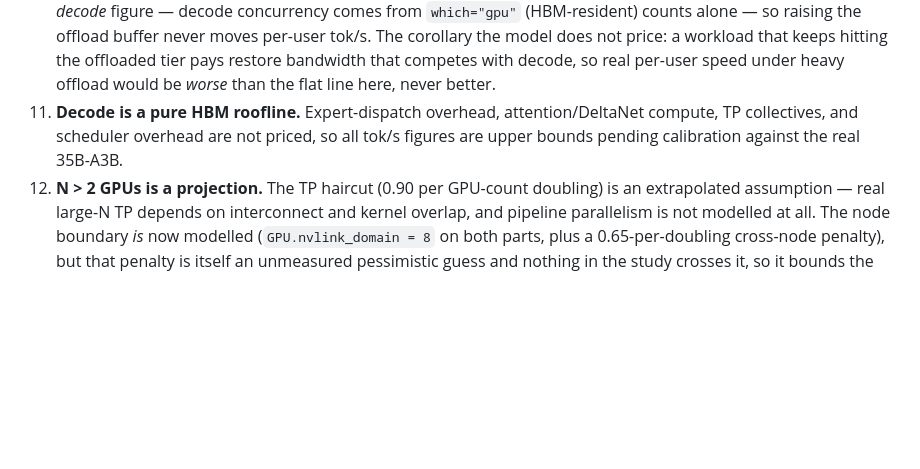
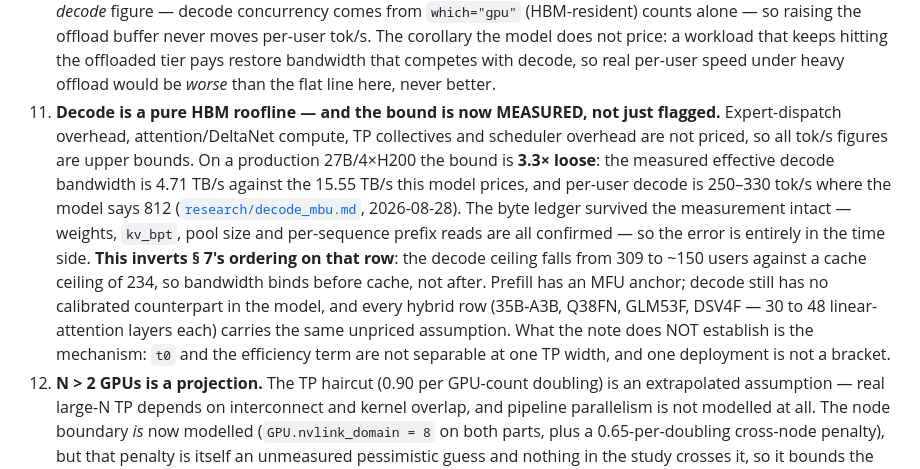
Before and after one commit to T0mSIlver/working-set, a Markdown page: docs/scenarios.md, the part around the change. Drawn GitHub-style; blank space fills up the shorter version.

```diff
--- a/docs/scenarios.md
+++ b/docs/scenarios.md
@@ -1644,9 +1644,23 @@ Ordered roughly by how much each could move the numbers:
     workload that keeps hitting the offloaded tier pays restore bandwidth that
     competes with decode, so real per-user speed under heavy offload would be
     *worse* than the flat line here, never better.
-11. **Decode is a pure HBM roofline.** Expert-dispatch overhead, attention/DeltaNet
-    compute, TP collectives, and scheduler overhead are not priced, so all tok/s
-    figures are upper bounds pending calibration against the real 35B-A3B.
+11. **Decode is a pure HBM roofline — and the bound is now MEASURED, not just
+    flagged.** Expert-dispatch overhead, attention/DeltaNet compute, TP
+    collectives and scheduler overhead are not priced, so all tok/s figures are
+    upper bounds. On a production 27B/4×H200 the bound is **3.3× loose**: the
+    measured effective decode bandwidth is 4.71 TB/s against the 15.55 TB/s
+    this model prices, and per-user decode is 250–330 tok/s where the model
+    says 812 ([`research/decode_mbu.md`](../research/decode_mbu.md), 2026-08-28).
+    The byte ledger survived the measurement intact — weights, `kv_bpt`, pool
+    size and per-sequence prefix reads are all confirmed — so the error is
+    entirely in the time side. **This inverts § 7's ordering on that row**:
+    the decode ceiling falls from 309 to ~150 users against a cache ceiling of
+    234, so bandwidth binds before cache, not after. Prefill has an MFU anchor;
+    decode still has no calibrated counterpart in the model, and every hybrid
+    row (35B-A3B, Q38FN, GLM53F, DSV4F — 30 to 48 linear-attention layers each)
+    carries the same unpriced assumption. What the note does NOT establish is
+    the mechanism: `t0` and the efficiency term are not separable at one TP
+    width, and one deployment is not a bracket.
 12. **N > 2 GPUs is a projection.** The TP haircut (0.90 per GPU-count doubling) is
     an extrapolated assumption — real large-N TP depends on interconnect and
     kernel overlap, and pipeline parallelism is not modelled at all. The node
```
Also changed, not shown: research/decode_mbu.md (added, +207 -0 lines).
